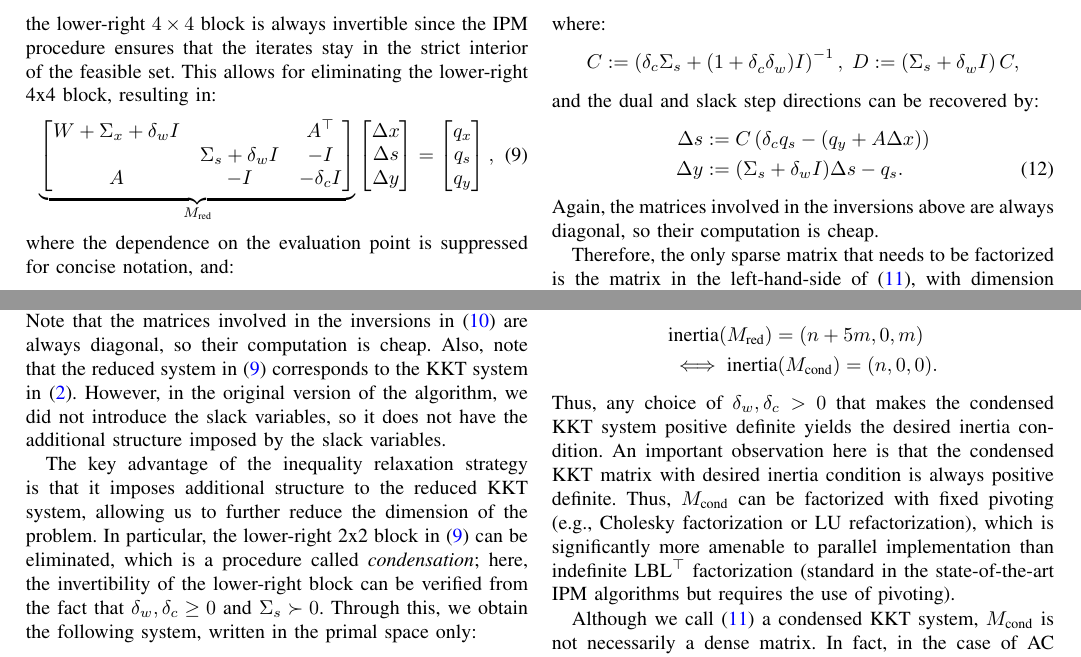
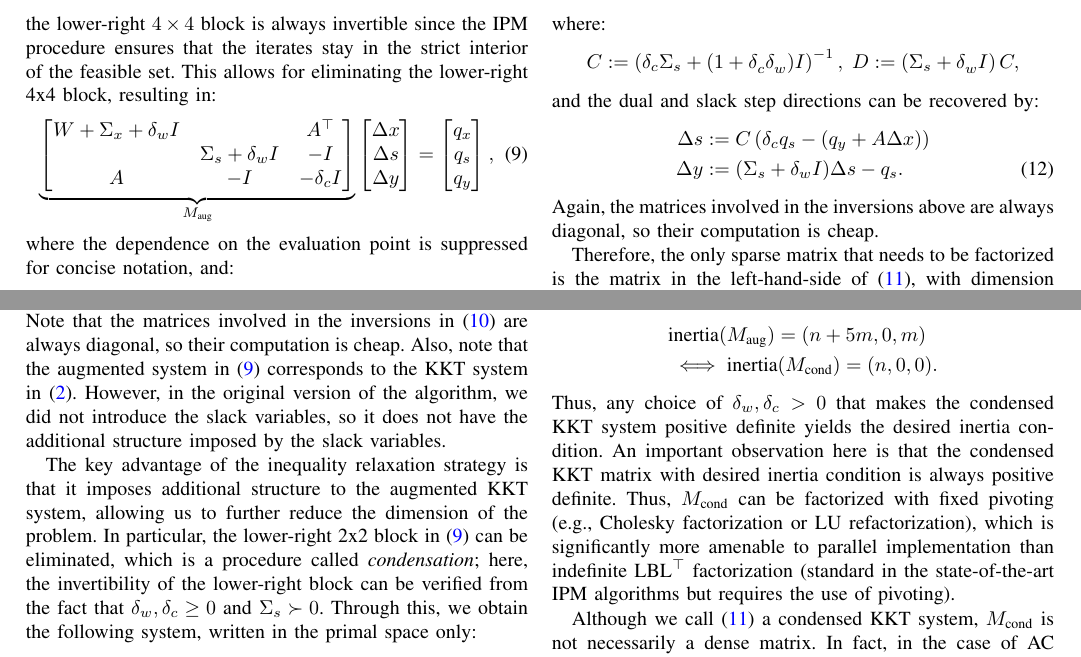
Before and after one commit to sshin23/sparse-condensed-ipm, a LaTeX paper (paper/main.tex): two parts of page 6 of 10, joined at a grey line, cut so that both start at the same text. Compiled offline with pdfLaTeX.

Commit message:
rename reduced KKT as augmented KKT

```diff
--- a/paper/main.tex
+++ b/paper/main.tex
@@ -699,7 +699,7 @@ the lower-right 4x4 block, resulting in:
       & \Sigma_s + \delta_w I & -I\\
       A& -I & -\delta_c I\\
     \end{bmatrix}
-  }_{M_{\text{red}}}
+  }_{M_{\text{aug}}}
   \begin{bmatrix}
     \Delta x \\
     \Delta s \\
@@ -730,14 +730,14 @@ The bound dual steps can be recovered as follows:
 \end{align}
 Note that the matrices involved in the inversions in \eqref{eqn:recover-1}
 are always diagonal, so their computation is cheap.
-Also, note that the reduced system in \eqref{eqn:very-long-reduced}
+Also, note that the augmented system in \eqref{eqn:very-long-reduced}
 corresponds to the KKT system in \eqref{eqn:kkt-indefinite}. However,
 in the original version of the algorithm, we did not introduce the
 slack variables, so it does not have the additional structure imposed
 by the slack variables.
 
 The key advantage of the inequality relaxation strategy is that it
-imposes additional structure to the reduced KKT system, allowing us to
+imposes additional structure to the augmented KKT system, allowing us to
 further reduce the dimension of the problem. In particular, the
 lower-right 2x2 block in \eqref{eqn:very-long-reduced} can be
 eliminated, which is a procedure called {\it condensation}; here, the invertibility of the lower-right block can be verified from the fact that $\delta_w,\delta_c\geq 0$ and $\Sigma_s\succ 0$. Through this,
@@ -781,7 +781,7 @@ so that the desired conditions on the inertia is satisfied.
 
 By Sylvester's law, we have:
 \begin{align*}
-  &\text{inertia}(M_\text{red}) = (n+5m,0,m)\\
+  &\text{inertia}(M_\text{aug}) = (n+5m,0,m)\\
   &\iff \text{inertia}(M_\text{cond}) = (n,0,0).
 \end{align*}
 Thus, any choice of $\delta_w,\delta_c>0$ that makes the condensed KKT
```
Also changed, not shown: paper/main.tex (4 more changed lines).
